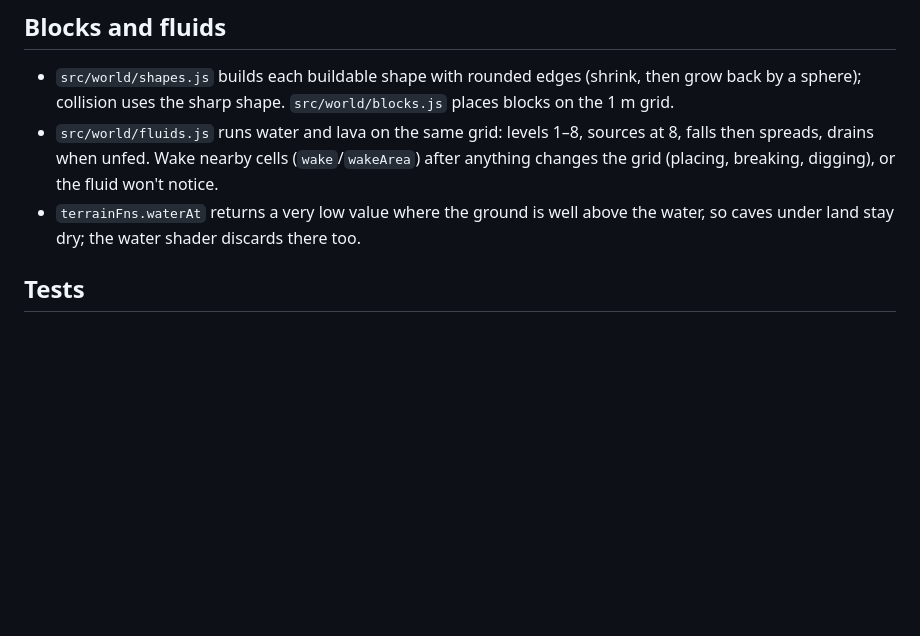
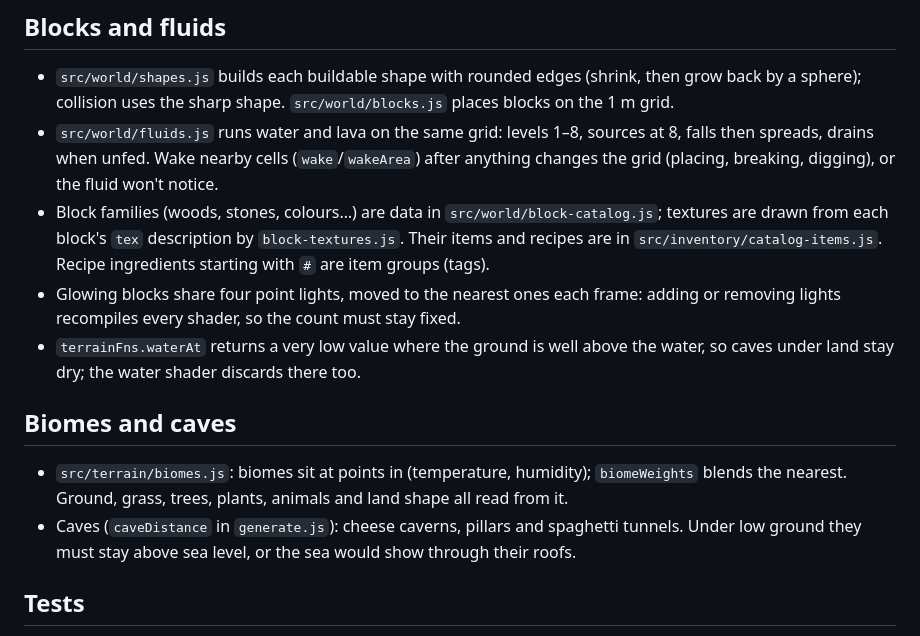
Before and after one commit to hej-man/hej-world, a Markdown page: CLAUDE.md, the part around the change. GitHub-like rendering; blank space fills up the shorter version.

```diff
--- a/CLAUDE.md
+++ b/CLAUDE.md
@@ -53,8 +53,20 @@ run it. See README.md for features, controls and the code layout table.
 - `src/world/fluids.js` runs water and lava on the same grid: levels 1–8, sources at 8, falls then
   spreads, drains when unfed. Wake nearby cells (`wake`/`wakeArea`) after anything changes the
   grid (placing, breaking, digging), or the fluid won't notice.
+- Block families (woods, stones, colours…) are data in `src/world/block-catalog.js`; textures are
+  drawn from each block's `tex` description by `block-textures.js`. Their items and recipes are in
+  `src/inventory/catalog-items.js`. Recipe ingredients starting with `#` are item groups (tags).
+- Glowing blocks share four point lights, moved to the nearest ones each frame: adding or removing
+  lights recompiles every shader, so the count must stay fixed.
 - `terrainFns.waterAt` returns a very low value where the ground is well above the water, so
   caves under land stay dry; the water shader discards there too.
+
+## Biomes and caves
+
+- `src/terrain/biomes.js`: biomes sit at points in (temperature, humidity); `biomeWeights` blends
+  the nearest. Ground, grass, trees, plants, animals and land shape all read from it.
+- Caves (`caveDistance` in `generate.js`): cheese caverns, pillars and spaghetti tunnels. Under
+  low ground they must stay above sea level, or the sea would show through their roofs.
 
 ## Tests
 
```
Also changed, not shown: CHANGELOG.md (added, +163 -0 lines), README.md (+20 -5 lines).
